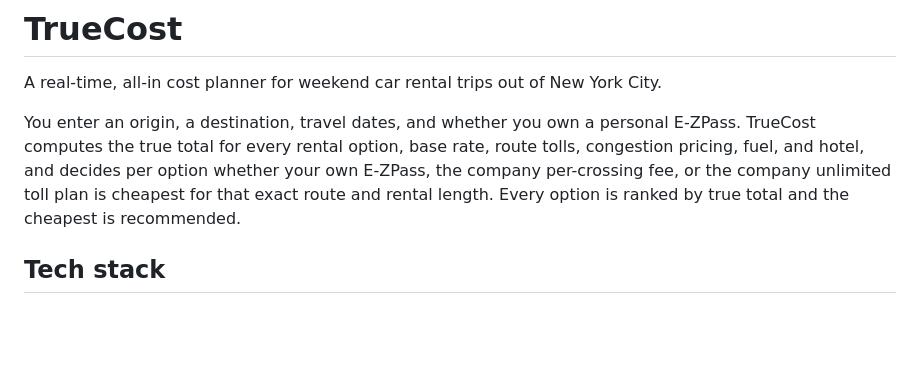
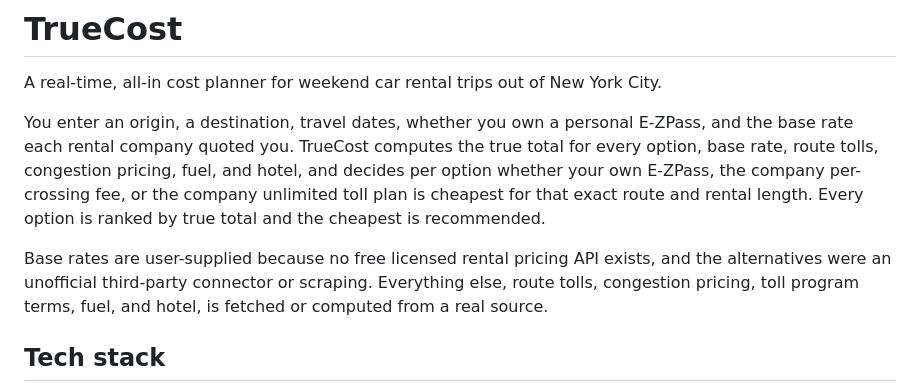
Before and after one commit to akimdev15/truecost-project, a Markdown page: README.md, the part around the change. GitHub-like rendering; blank space fills up the shorter version.

Commit message:
Correct the README to state that rental base rates are user supplied rather than fetched. The old wording implied the system sources rental pricing itself.

```diff
--- a/README.md
+++ b/README.md
@@ -2,7 +2,9 @@
 
 A real-time, all-in cost planner for weekend car rental trips out of New York City.
 
-You enter an origin, a destination, travel dates, and whether you own a personal E-ZPass. TrueCost computes the true total for every rental option, base rate, route tolls, congestion pricing, fuel, and hotel, and decides per option whether your own E-ZPass, the company per-crossing fee, or the company unlimited toll plan is cheapest for that exact route and rental length. Every option is ranked by true total and the cheapest is recommended.
+You enter an origin, a destination, travel dates, whether you own a personal E-ZPass, and the base rate each rental company quoted you. TrueCost computes the true total for every option, base rate, route tolls, congestion pricing, fuel, and hotel, and decides per option whether your own E-ZPass, the company per-crossing fee, or the company unlimited toll plan is cheapest for that exact route and rental length. Every option is ranked by true total and the cheapest is recommended.
+
+Base rates are user-supplied because no free licensed rental pricing API exists, and the alternatives were an unofficial third-party connector or scraping. Everything else, route tolls, congestion pricing, toll program terms, fuel, and hotel, is fetched or computed from a real source.
 
 ## Tech stack
 
```
